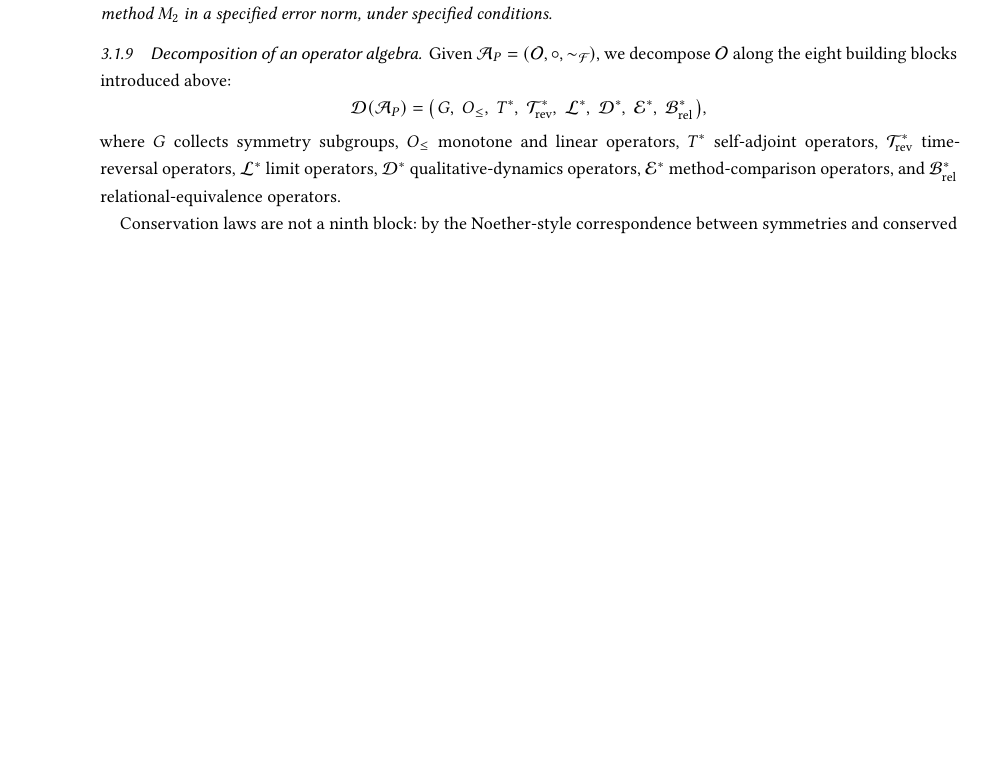
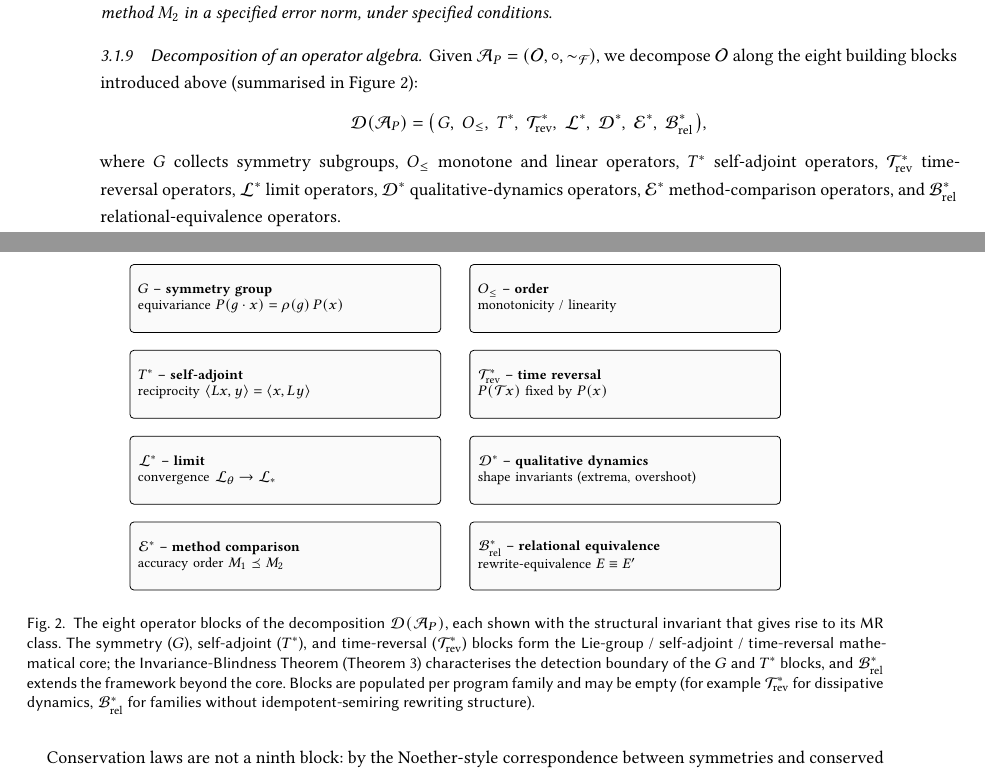
Before and after one commit to meng004/P1-MetaPattern, a LaTeX paper (NOETHER_paper_arxiv.tex): part of page 12 of 81 before the commit and two parts of pages 12 and 13 of 82 after it, the two joined at a grey line, cut so that both start at the same text, the shorter picture padded with empty space. Compiled offline with pdfLaTeX.

Commit message:
paper: add eight-block taxonomy figure (Fig 2) and adopt the shorter title
Item 1 (figure). Adds a taxonomy figure in the decomposition subsection: the eight
operator blocks (G, O_le, T*, T*_rev, L*, D*, E*, B*_rel) as a grid, each card
showing the structural invariant that gives rise to its MR class (equivariance,
monotonicity/linearity, reciprocity, time-reversal, convergence, shape invariants,
accuracy order, rewrite-equivalence). Differentiated from Fig 1 (which only lists
the block set) by surfacing the per-block inducing structure. One in-text
reference added (Figure~\ref{fig:blocks}). Caption states accurately that the IBT
(Theorem 3) applies to the G and T* blocks only, with G/T*/T*_rev the mathematical
core. Brings the paper to 3 figures.

Item 3 (title). Adopts the shorter variant:
"NOETHER: Constructive Metamorphic Pattern Identification from Operator Algebras
and a Falsifiable Invariance-Blindness Theorem" (drops "A ... Framework for").

Compile-verified: pdflatex + bibtex + pdflatex x2 => exit 0, 0 fatal, 0 undefined
references, 0 undefined citations; fig:blocks resolves (Fig 2, p14); figure
rendered and visually checked (no node overlap, caption accurate). 88 pages.

Co-Authored-By: Claude Opus 4.8 <noreply@anthropic.com>
Claude-Session: https://claude.ai/code/session_01QgL4n1vo5VsJWGAJUVu5bD

```diff
--- a/NOETHER_paper_arxiv.tex
+++ b/NOETHER_paper_arxiv.tex
@@ -74,7 +74,7 @@
 }
 
 %% ---- Title and metadata ----
-\title{NOETHER: A Constructive Framework for Metamorphic Pattern Identification from Operator Algebras, with a Falsifiable Invariance-Blindness Theorem}
+\title{NOETHER: Constructive Metamorphic Pattern Identification from Operator Algebras and a Falsifiable Invariance-Blindness Theorem}
 
 %% Shared three-affiliation macro
 \newcommand{\threeaffil}{%
@@ -464,9 +464,37 @@ A \emph{method-comparison operator} $\mathcal{E}$ encodes a partial order $\prec
 \subsubsection{Decomposition of an operator algebra}
 \label{subsec:decomposition}
 
-Given $\mathcal{A}_P = (\mathcal{O}, \circ, \sim_{\mathcal{F}})$, we decompose $\mathcal{O}$ along the eight building blocks introduced above:
+Given $\mathcal{A}_P = (\mathcal{O}, \circ, \sim_{\mathcal{F}})$, we decompose $\mathcal{O}$ along the eight building blocks introduced above (summarised in Figure~\ref{fig:blocks}):
 $$\mathcal{D}(\mathcal{A}_P) = \bigl(\,G,\; O_{\le},\; T^{*},\; \mathcal{T}^{*}_{\mathrm{rev}},\; \mathcal{L}^{*},\; \mathcal{D}^{*},\; \mathcal{E}^{*},\; \mathcal{B}^{*}_{\mathrm{rel}}\,\bigr),$$
 where $G$ collects symmetry subgroups, $O_{\le}$ monotone and linear operators, $T^{*}$ self-adjoint operators, $\mathcal{T}^{*}_{\mathrm{rev}}$ time-reversal operators, $\mathcal{L}^{*}$ limit operators, $\mathcal{D}^{*}$ qualitative-dynamics operators, $\mathcal{E}^{*}$ method-comparison operators, and $\mathcal{B}^{*}_{\mathrm{rel}}$ relational-equivalence operators.
+
+\begin{figure}[h]
+\centering
+\adjustbox{max width=\textwidth}{%
+\begin{tikzpicture}[font=\footnotesize, node distance=3mm and 5mm,
+  blk/.style={draw, rounded corners=2pt, align=left, inner sep=4pt, text width=52mm, minimum height=12mm, fill=gray!4}]
+\node[blk] (g) {\textbf{$G$ -- symmetry group}\\equivariance $P(g\cdot x)=\rho(g)\,P(x)$};
+\node[blk, right=of g] (o) {\textbf{$O_{\le}$ -- order}\\monotonicity / linearity};
+\node[blk, below=of g] (t) {\textbf{$T^{*}$ -- self-adjoint}\\reciprocity $\langle Lx,y\rangle=\langle x,Ly\rangle$};
+\node[blk, right=of t] (tr) {\textbf{$\mathcal{T}^{*}_{\mathrm{rev}}$ -- time reversal}\\$P(\mathcal{T}x)$ fixed by $P(x)$};
+\node[blk, below=of t] (l) {\textbf{$\mathcal{L}^{*}$ -- limit}\\convergence $\mathcal{L}_{\theta}\to\mathcal{L}_{*}$};
+\node[blk, right=of l] (d) {\textbf{$\mathcal{D}^{*}$ -- qualitative dynamics}\\shape invariants (extrema, overshoot)};
+\node[blk, below=of l] (e) {\textbf{$\mathcal{E}^{*}$ -- method comparison}\\accuracy order $M_1\preceq M_2$};
+\node[blk, right=of e] (b) {\textbf{$\mathcal{B}^{*}_{\mathrm{rel}}$ -- relational equivalence}\\rewrite-equivalence $E\equiv E'$};
+\end{tikzpicture}%
+}
+\caption{The eight operator blocks of the decomposition $\mathcal{D}(\mathcal{A}_P)$,
+each shown with the structural invariant that gives rise to its MR class. The
+symmetry ($G$), self-adjoint ($T^{*}$), and time-reversal
+($\mathcal{T}^{*}_{\mathrm{rev}}$) blocks form the Lie-group / self-adjoint /
+time-reversal mathematical core; the Invariance-Blindness Theorem
+(Theorem~\ref{thm:ibt}) characterises the detection boundary of the $G$ and
+$T^{*}$ blocks, and $\mathcal{B}^{*}_{\mathrm{rel}}$ extends the framework beyond
+the core. Blocks are populated per program family and may be empty (for example
+$\mathcal{T}^{*}_{\mathrm{rev}}$ for dissipative dynamics, $\mathcal{B}^{*}_{\mathrm{rel}}$
+for families without idempotent-semiring rewriting structure).}
+\label{fig:blocks}
+\end{figure}
 
 Conservation laws are not a ninth block: by the Noether-style correspondence between symmetries and conserved quantities, a conservation/invariance relation is the $G$-block MetaPattern $m_{\mathrm{inv}}$ (Table~\ref{tab:refinement}), so where the EQ1 and EQ3 coverage tables and the held-out transferability paragraph track a separate ``conservation invariant'' entry it denotes this conserved-quantity instance of the $G$ block rather than a distinct operator block.
 
```
